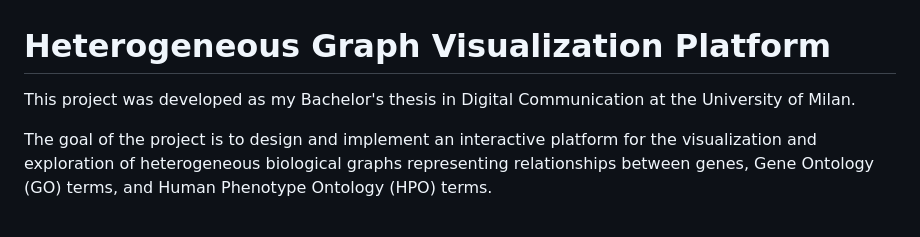
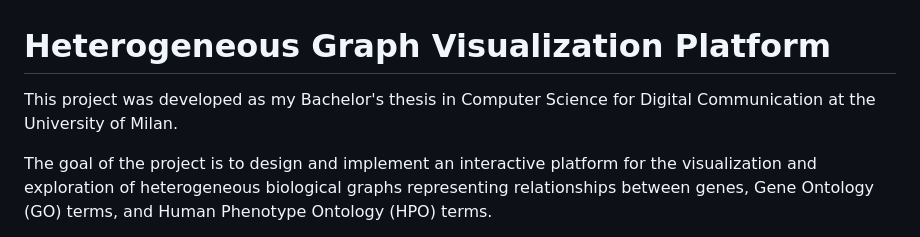
Before and after one commit to RaoulNicolaeMarinescu/Heterogeneous_Graph_Visualization_Platform, a Markdown page: README.md, the part around the change. Rendered like a GitHub page.

```diff
--- a/README.md
+++ b/README.md
@@ -1,6 +1,6 @@
 # Heterogeneous Graph Visualization Platform
 
-This project was developed as my Bachelor's thesis in Digital Communication at the University of Milan.
+This project was developed as my Bachelor's thesis in Computer Science for Digital Communication at the University of Milan.
 
 The goal of the project is to design and implement an interactive platform for the visualization and exploration of heterogeneous biological graphs representing relationships between genes, Gene Ontology (GO) terms, and Human Phenotype Ontology (HPO) terms.
 
```
